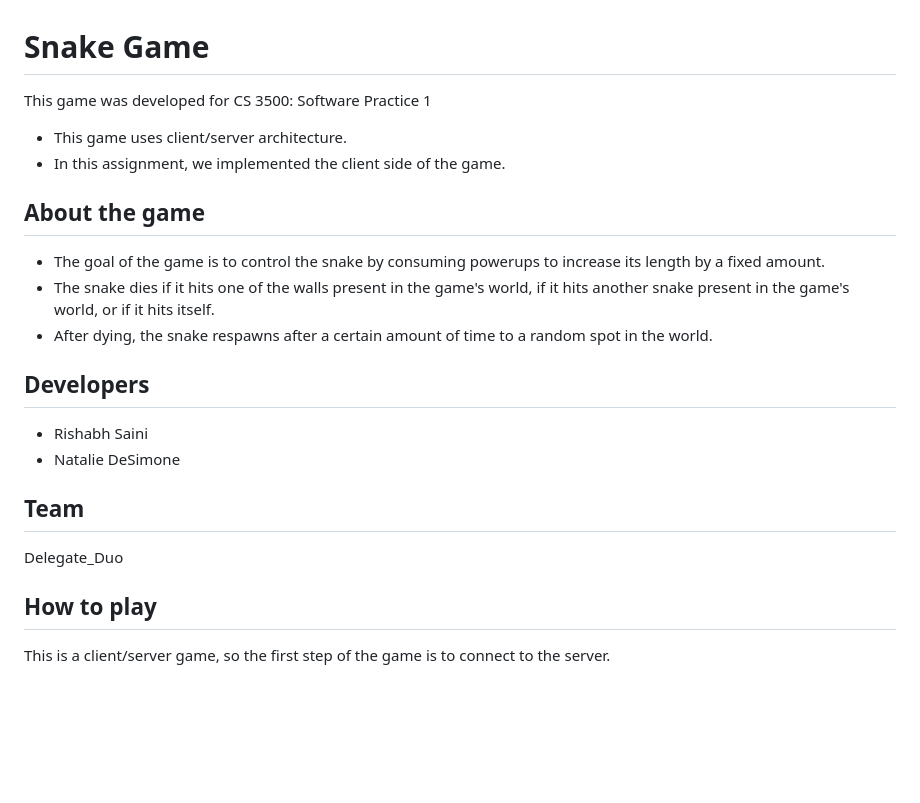
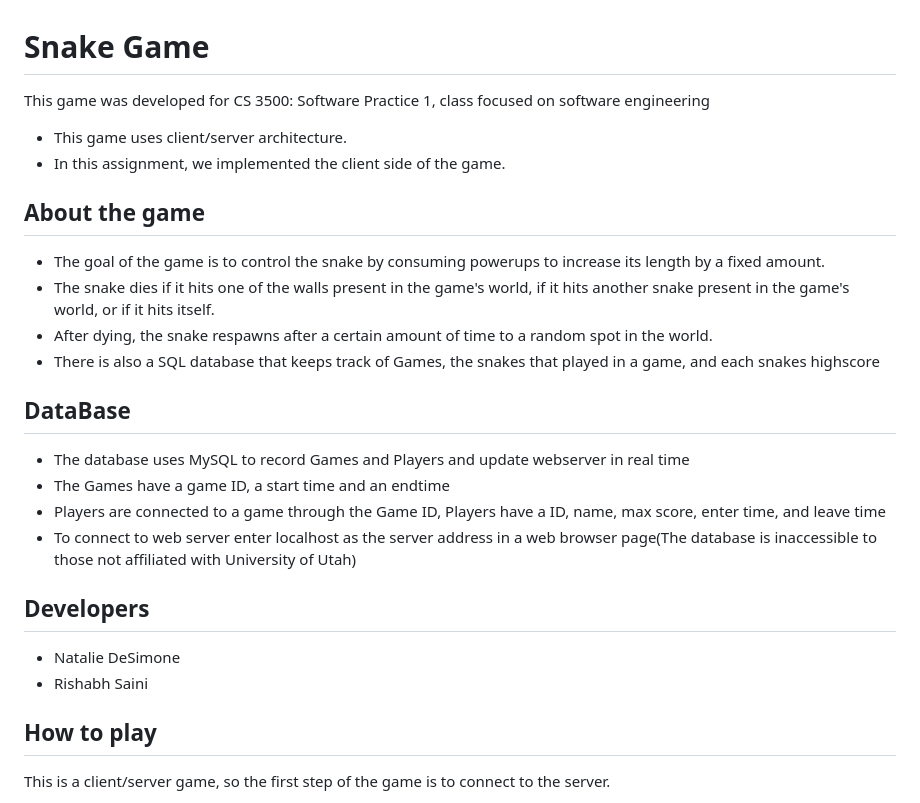
Before and after one commit to natalie0ad/Snake-Game, a Markdown page: README.md, the part around the change. GitHub-like rendering; blank space fills up the shorter version.

```diff
--- a/README.md
+++ b/README.md
@@ -1,5 +1,5 @@
 # Snake Game
-This game was developed for CS 3500: Software Practice 1
+This game was developed for CS 3500: Software Practice 1, class focused on software engineering
 - This game uses client/server architecture.
 - In this assignment, we implemented the client side of the game.
 
@@ -7,13 +7,17 @@ This game was developed for CS 3500: Software Practice 1
 - The goal of the game is to control the snake by consuming powerups to increase its length by a fixed amount.
 - The snake dies if it hits one of the walls present in the game's world, if it hits another snake present in the game's world, or if it hits itself.
 - After dying, the snake respawns after a certain amount of time to a random spot in the world.
+- There is also a SQL database that keeps track of Games, the snakes that played in a game, and each snakes highscore
+
+## DataBase
+- The database uses MySQL to record Games and Players and update webserver in real time
+- The Games have a game ID, a start time and an endtime
+- Players are connected to a game through the Game ID, Players have a ID, name, max score, enter time, and leave time
+- To connect to web server enter localhost as the server address in a web browser page(The database is inaccessible to those not affiliated with University of Utah)
 
 ## Developers
+- Natalie DeSimone
 - Rishabh Saini
-- Natalie DeSimone
-
-## Team
-Delegate_Duo
 
 ## How to play
 This is a client/server game, so the first step of the game is to connect to the server.
```
